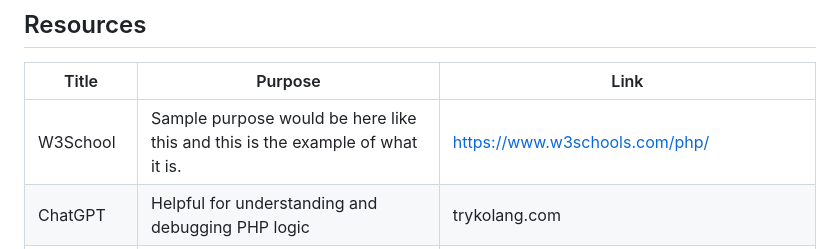
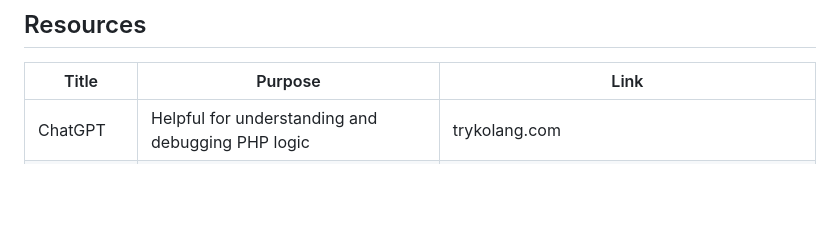
Before and after one commit to carlmarinyo/AD-Meeting-Calendar, a Markdown page: readme.md, the part around the change. GitHub-like rendering; blank space fills up the shorter version.

Commit message:
docs(readme): update reference

```diff
--- a/readme.md
+++ b/readme.md
@@ -151,7 +151,6 @@ AD-Meeting-Calendar
 
 | Title        | Purpose                                                                       | Link          |
 | ------------ | ----------------------------------------------------------------------------- | ------------- |
-| W3School     | Sample purpose would be here like this and this is the example of what it is. | https://www.w3schools.com/php/ |
 | ChatGPT      | Helpful for understanding and debugging PHP logic | trykolang.com             | https://chatgptcom |
 | Docker       | Official documentation for Docker command-line interface usage                | https://docs.docker.com/reference/cli/docker/ |
 | W3Schools    | Beginner-friendly web development tutorials for PHP, HTML, CSS, and more      | https://www.w3schools.com/ |
```
